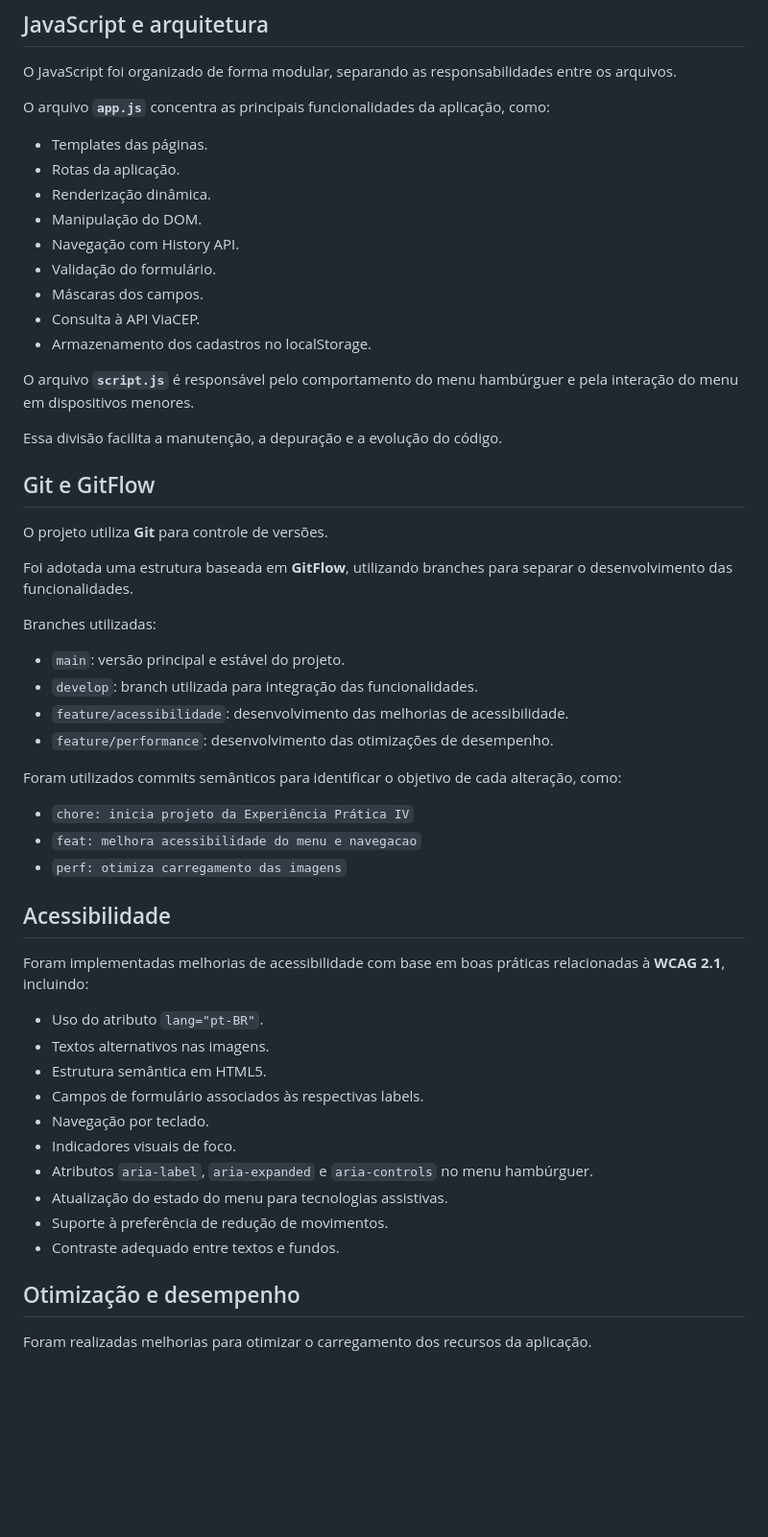
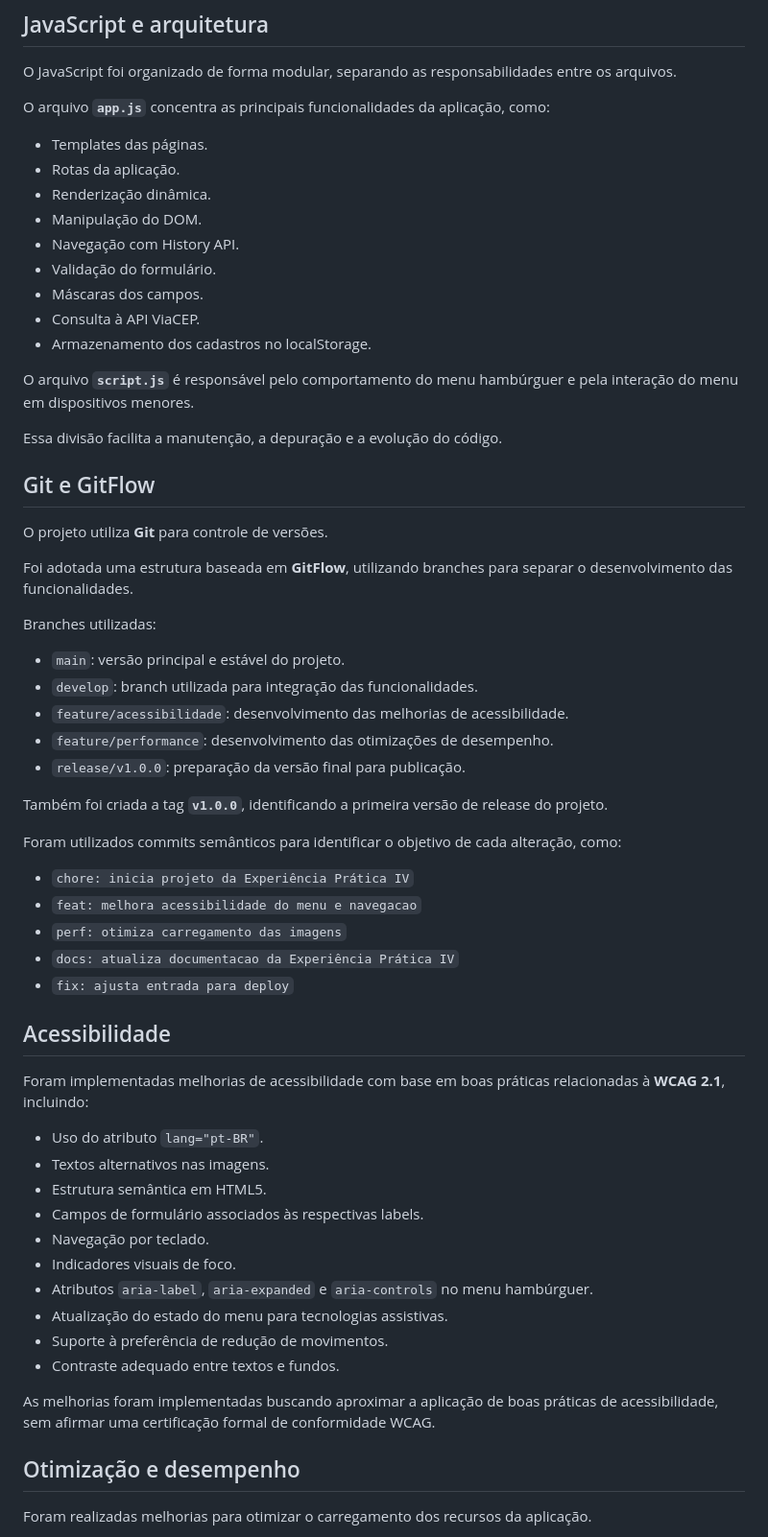
Before and after one commit to StefanyMarcela/ong-patas-e-lacos-git-github, a Markdown page: README.md, the part around one of its changes. Shown at 96% size. Drawn GitHub-style; blank space fills up the shorter version.

```diff
--- a/README.md
+++ b/README.md
@@ -117,15 +121,15 @@ O JavaScript foi organizado de forma modular, separando as responsabilidades ent
 
 O arquivo **`app.js`** concentra as principais funcionalidades da aplicação, como:
 
-* Templates das páginas.
-* Rotas da aplicação.
-* Renderização dinâmica.
-* Manipulação do DOM.
-* Navegação com History API.
-* Validação do formulário.
-* Máscaras dos campos.
-* Consulta à API ViaCEP.
-* Armazenamento dos cadastros no localStorage.
+- Templates das páginas.
+- Rotas da aplicação.
+- Renderização dinâmica.
+- Manipulação do DOM.
+- Navegação com History API.
+- Validação do formulário.
+- Máscaras dos campos.
+- Consulta à API ViaCEP.
+- Armazenamento dos cadastros no localStorage.
 
 O arquivo **`script.js`** é responsável pelo comportamento do menu hambúrguer e pela interação do menu em dispositivos menores.
 
@@ -139,31 +143,38 @@ Foi adotada uma estrutura baseada em **GitFlow**, utilizando branches para separ
 
 Branches utilizadas:
 
-* `main`: versão principal e estável do projeto.
-* `develop`: branch utilizada para integração das funcionalidades.
-* `feature/acessibilidade`: desenvolvimento das melhorias de acessibilidade.
-* `feature/performance`: desenvolvimento das otimizações de desempenho.
+- `main`: versão principal e estável do projeto.
+- `develop`: branch utilizada para integração das funcionalidades.
+- `feature/acessibilidade`: desenvolvimento das melhorias de acessibilidade.
+- `feature/performance`: desenvolvimento das otimizações de desempenho.
+- `release/v1.0.0`: preparação da versão final para publicação.
+
+Também foi criada a tag **`v1.0.0`**, identificando a primeira versão de release do projeto.
 
 Foram utilizados commits semânticos para identificar o objetivo de cada alteração, como:
 
-* `chore: inicia projeto da Experiência Prática IV`
-* `feat: melhora acessibilidade do menu e navegacao`
-* `perf: otimiza carregamento das imagens`
+- `chore: inicia projeto da Experiência Prática IV`
+- `feat: melhora acessibilidade do menu e navegacao`
+- `perf: otimiza carregamento das imagens`
+- `docs: atualiza documentacao da Experiência Prática IV`
+- `fix: ajusta entrada para deploy`
 
 ## Acessibilidade
 
 Foram implementadas melhorias de acessibilidade com base em boas práticas relacionadas à **WCAG 2.1**, incluindo:
 
-* Uso do atributo `lang="pt-BR"`.
-* Textos alternativos nas imagens.
-* Estrutura semântica em HTML5.
-* Campos de formulário associados às respectivas labels.
-* Navegação por teclado.
-* Indicadores visuais de foco.
-* Atributos `aria-label`, `aria-expanded` e `aria-controls` no menu hambúrguer.
-* Atualização do estado do menu para tecnologias assistivas.
-* Suporte à preferência de redução de movimentos.
-* Contraste adequado entre textos e fundos.
+- Uso do atributo `lang="pt-BR"`.
+- Textos alternativos nas imagens.
+- Estrutura semântica em HTML5.
+- Campos de formulário associados às respectivas labels.
+- Navegação por teclado.
+- Indicadores visuais de foco.
+- Atributos `aria-label`, `aria-expanded` e `aria-controls` no menu hambúrguer.
+- Atualização do estado do menu para tecnologias assistivas.
+- Suporte à preferência de redução de movimentos.
+- Contraste adequado entre textos e fundos.
+
+As melhorias foram implementadas buscando aproximar a aplicação de boas práticas de acessibilidade, sem afirmar uma certificação formal de conformidade WCAG.
 
 ## Otimização e desempenho
 
```
Also changed, not shown: other parts of README.md (+59 -47 lines).
